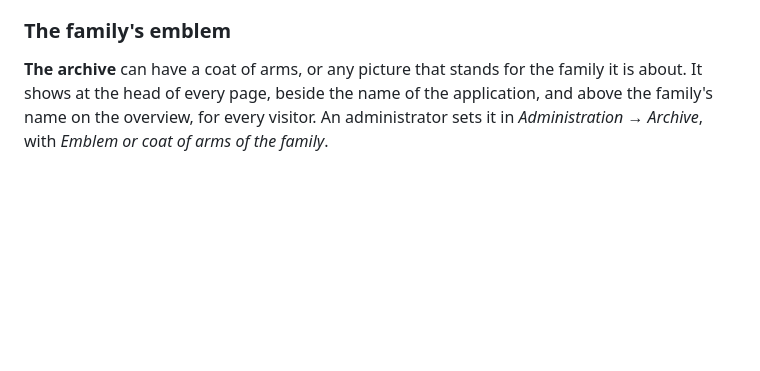
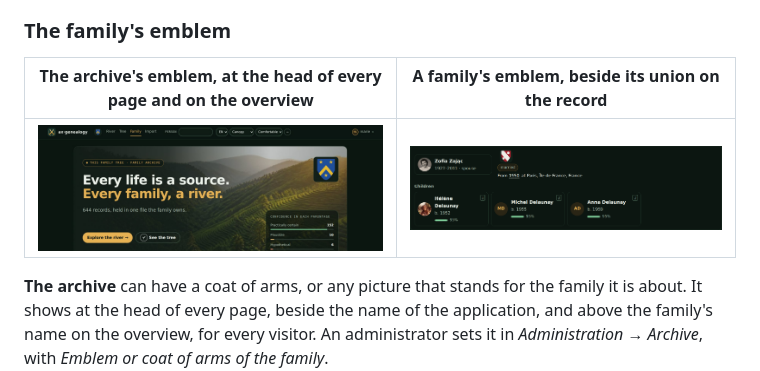
Before and after one commit to plkarin/axgf-cms, a Markdown page: README.md, the part around the change. Drawn GitHub-style; pictures changed too: docs/screenshots/emblem-archive.jpg (added), docs/screenshots/emblem-family.png (added); blank space fills up the shorter version.

```diff
--- a/README.md
+++ b/README.md
@@ -327,6 +327,10 @@ as GEDCOM records it, reads the same when each is typed `polygamous`.
 proposal 0003 asks AXGF 1.2 to define these fields.
 
 ### The family's emblem
+
+| The archive's emblem, at the head of every page and on the overview | A family's emblem, beside its union on the record |
+|---|---|
+| [![The overview under Canopée: an invented coat of arms, azure with a golden chevron between three golden stars, stands in the corner of the hero and again, small, beside the name ax·genealogy in the bar at the top](docs/screenshots/emblem-archive.jpg)](docs/screenshots/emblem-archive.jpg) | [![Lucien Delaunay's union with Zofia Zając on his record: beside the "married" chip, the couple's own invented arms, red with a silver bend and two roundels, and below them their three children](docs/screenshots/emblem-family.png)](docs/screenshots/emblem-family.png) |
 
 **The archive** can have a coat of arms, or any picture that stands for the
 family it is about. It shows at the head of every page, beside the name of
```
Also changed, not shown: 1 other file.
